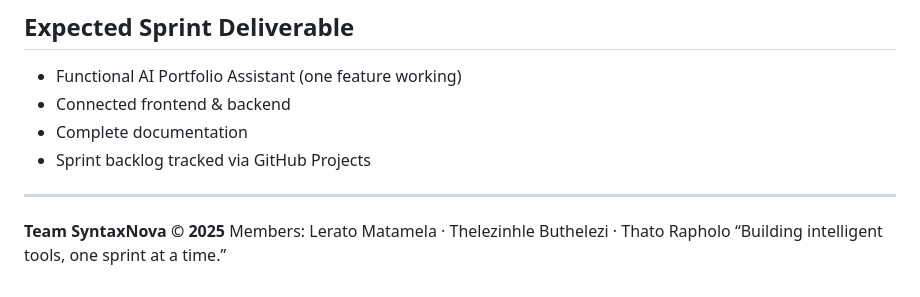
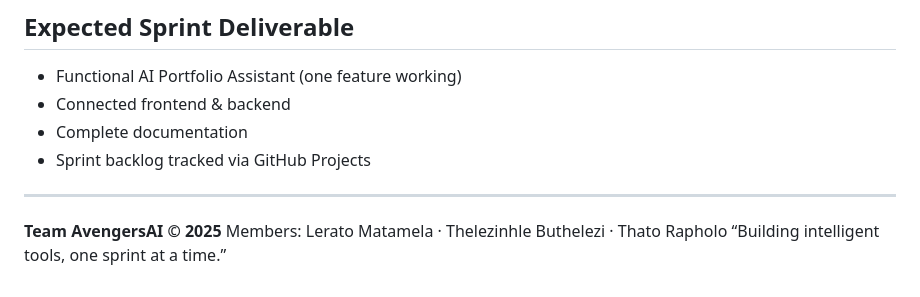
Before and after one commit to Trapholo01/Avengers-2.1k, a Markdown page: Sprint Planning.md, the part around the change. Rendered like a GitHub page.

Commit message:
Update team name in Sprint Planning document

```diff
--- a/Sprint Planning.md
+++ b/Sprint Planning.md
@@ -160,6 +160,6 @@ npx live-server frontend
 
 ---
 
-**Team SyntaxNova © 2025**
+**Team AvengersAI © 2025**
 Members: Lerato Matamela · Thelezinhle Buthelezi · Thato Rapholo
  “Building intelligent tools, one sprint at a time.”
```
